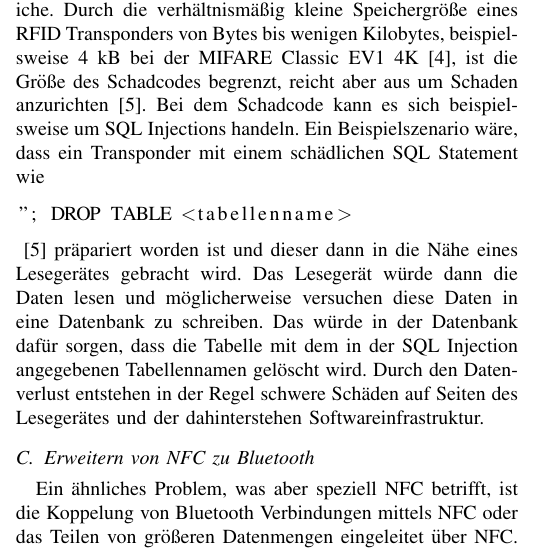
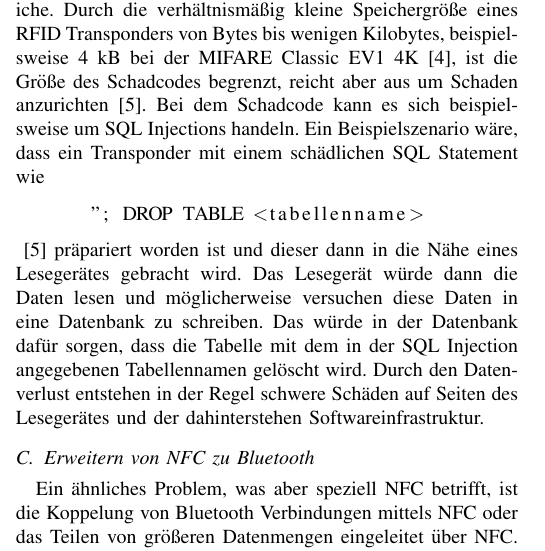
Before and after one commit to julianhoever/Seminar_RFID_Security, a LaTeX paper (hoever_julian_rfid_security.tex): part of one column of page 3 of 10, cut so that both start at the same text. Compiled offline with pdfLaTeX; a missing font is replaced by an installed copy or a similar font; a LaTeX package or settings file that is missing is left out.

Commit message:
Center lstlisting

```diff
--- a/hoever_julian_rfid_security.tex
+++ b/hoever_julian_rfid_security.tex
@@ -118,7 +118,7 @@ Diese Kopiervorgänge können innerhalb weniger Sekunden geschehen und brauchen
 \subsection{Kom­pro­mit­tie­ren des Lesegerätes}
 Die Möglichkeit einfach einen RFID/NFC Transponder auszulesen stellt nicht nur ein Problem für die Sicherheit der Daten auf dem Transponder da. Durch das einfache Auslesen kann auch die Sicherheit des Lesegerätes und der darunter liegenden Softwareinfrastruktur entstehen. Dieses Problem entsteht dadurch, dass ein Lesegerät jeden Transponder liest, welcher sich in Reichweite ist. Befindet sich unter diesen Transpondern ein Transponder welcher Schadcode als Daten enthält, wird das Lesegerät, beispielsweise ein Smartphone oder eine Türsteuerung, dessen Daten ebenfalls lesen und verarbeiten. Wird auf Seiten des Lesegerätes nun nicht dafür gesorgt, dass Schadcode unschädlich gemacht wird, kommt dieser Schadcode ungehindert in tiefere Systembereiche.
 Durch die verhältnismäßig kleine Speichergröße eines RFID Transponders von Bytes bis wenigen Kilobytes, beispielsweise 4 kB bei der MIFARE Classic EV1 4K \cite{b4}, ist die Größe des Schadcodes begrenzt, reicht aber aus um Schaden anzurichten \cite{b5}. Bei dem Schadcode kann es sich beispielsweise um SQL Injections handeln. Ein Beispielszenario wäre, dass ein Transponder mit einem schädlichen SQL Statement wie
-\begin{lstlisting}
+\begin{lstlisting}[xleftmargin=.07\textwidth, xrightmargin=.07\textwidth]
 "; DROP TABLE <tabellenname>
 \end{lstlisting}
 \cite{b5} präpariert worden ist und dieser dann in die Nähe eines Lesegerätes gebracht wird. Das Lesegerät würde dann die Daten lesen und möglicherweise versuchen diese Daten in eine Datenbank zu schreiben. Das würde in der Datenbank dafür sorgen, dass die Tabelle mit dem in der SQL Injection angegebenen Tabellennamen gelöscht wird. Durch den Datenverlust entstehen in der Regel schwere Schäden auf Seiten des Lesegerätes und der dahinterstehen Softwareinfrastruktur.
```
Also changed, not shown: hoever_julian_rfid_security.pdf.
